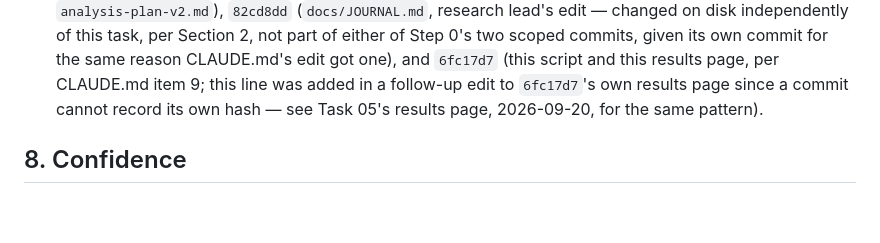
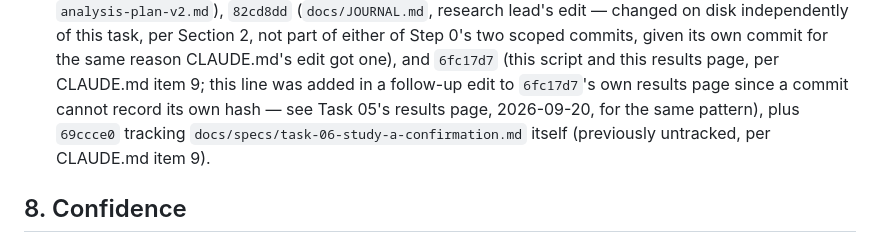
Before and after one commit to UtkarshRai247/Regista2, a Markdown page: docs/results/06-study-a-confirmation.md, the part around the change. GitHub-like rendering; blank space fills up the shorter version.

Commit message:
Record Task 06 brief-tracking commit hash

```diff
--- a/docs/results/06-study-a-confirmation.md
+++ b/docs/results/06-study-a-confirmation.md
@@ -279,7 +279,9 @@ Amendment v2-2 was implementable exactly as written.
   CLAUDE.md's edit got one), and `6fc17d7` (this script and this results
   page, per CLAUDE.md item 9; this line was added in a follow-up edit to
   `6fc17d7`'s own results page since a commit cannot record its own
-  hash — see Task 05's results page, 2026-09-20, for the same pattern).
+  hash — see Task 05's results page, 2026-09-20, for the same pattern),
+  plus `69ccce0` tracking `docs/specs/task-06-study-a-confirmation.md`
+  itself (previously untracked, per CLAUDE.md item 9).
 
 ## 8. Confidence
 High on Steps 1-3's mechanics: the join reached 100% match rate after
```
